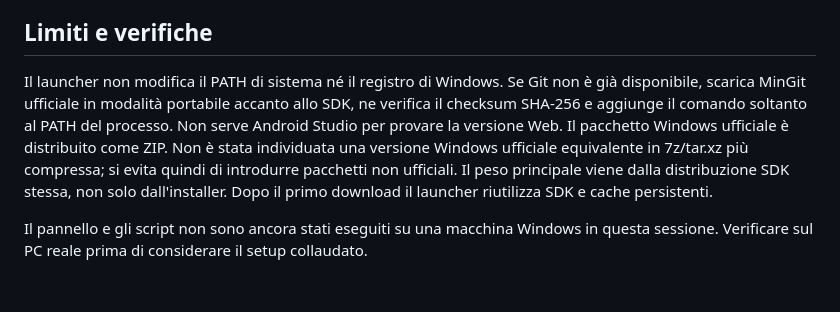
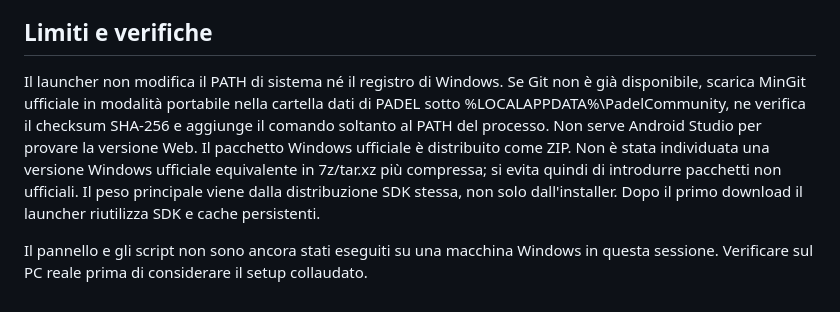
Before and after one commit to pierfrac/padel-community-app, a Markdown page: docs/WINDOWS_FLUTTER_SETUP.md, the part around the change. GitHub-like rendering.

Commit message:
Clarify portable Git storage location

```diff
--- a/docs/WINDOWS_FLUTTER_SETUP.md
+++ b/docs/WINDOWS_FLUTTER_SETUP.md
@@ -39,6 +39,6 @@ Si possono ancora usare PADEL.bat setup, PADEL.bat web, PADEL.bat format, PADEL.
 
 ## Limiti e verifiche
 
-Il launcher non modifica il PATH di sistema né il registro di Windows. Se Git non è già disponibile, scarica MinGit ufficiale in modalità portabile accanto allo SDK, ne verifica il checksum SHA-256 e aggiunge il comando soltanto al PATH del processo. Non serve Android Studio per provare la versione Web. Il pacchetto Windows ufficiale è distribuito come ZIP. Non è stata individuata una versione Windows ufficiale equivalente in 7z/tar.xz più compressa; si evita quindi di introdurre pacchetti non ufficiali. Il peso principale viene dalla distribuzione SDK stessa, non solo dall'installer. Dopo il primo download il launcher riutilizza SDK e cache persistenti.
+Il launcher non modifica il PATH di sistema né il registro di Windows. Se Git non è già disponibile, scarica MinGit ufficiale in modalità portabile nella cartella dati di PADEL sotto %LOCALAPPDATA%\PadelCommunity, ne verifica il checksum SHA-256 e aggiunge il comando soltanto al PATH del processo. Non serve Android Studio per provare la versione Web. Il pacchetto Windows ufficiale è distribuito come ZIP. Non è stata individuata una versione Windows ufficiale equivalente in 7z/tar.xz più compressa; si evita quindi di introdurre pacchetti non ufficiali. Il peso principale viene dalla distribuzione SDK stessa, non solo dall'installer. Dopo il primo download il launcher riutilizza SDK e cache persistenti.
 
 Il pannello e gli script non sono ancora stati eseguiti su una macchina Windows in questa sessione. Verificare sul PC reale prima di considerare il setup collaudato.
```
